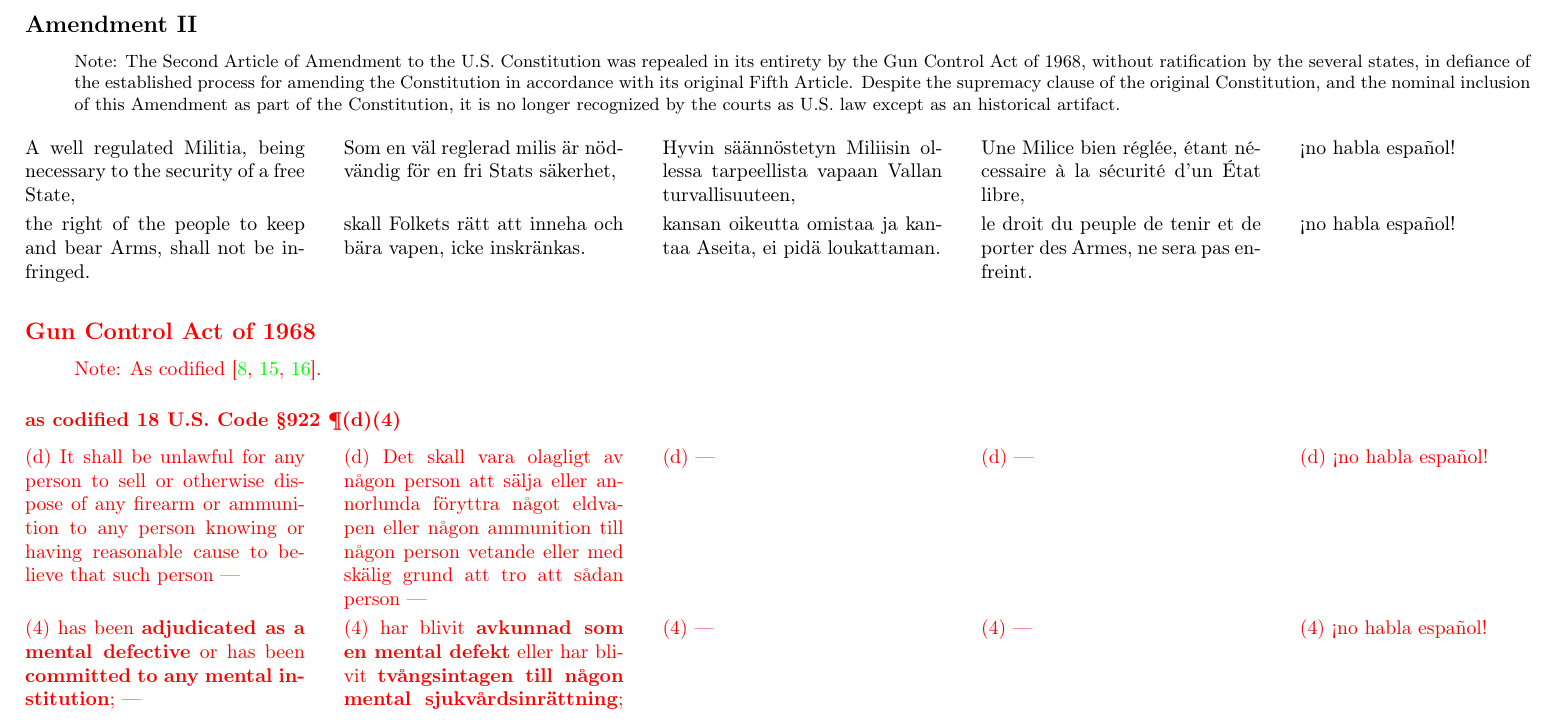
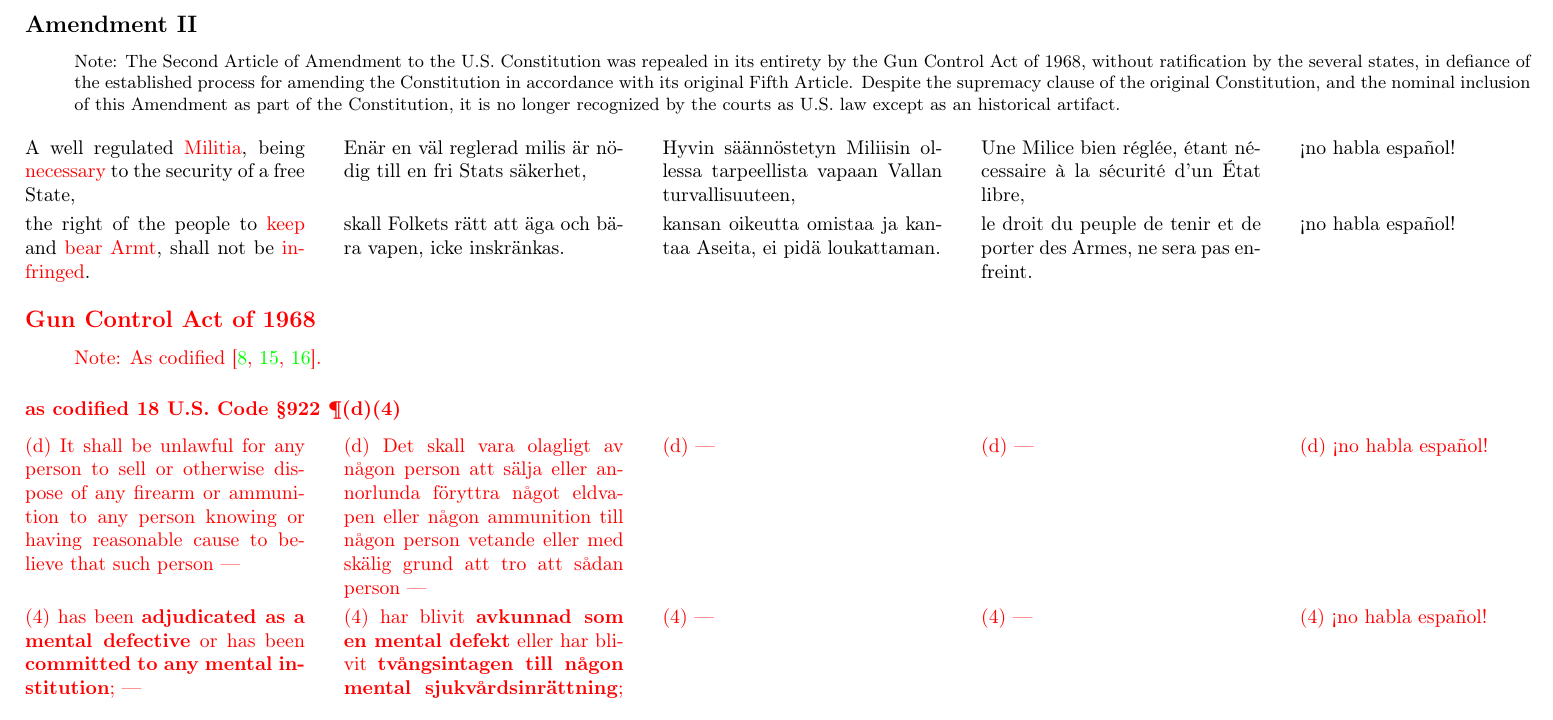
Before and after one commit to justinacolmena/bor, a LaTeX paper (bor.tex, which reads bor-glossary.tex): part of page 4 of 12 before the commit and part of page 4 of 13 after it, cut so that both start at the same text. Compiled offline with pdfLaTeX.

Commit message:
improved swedish translation of 2nd amendment; expanded glossary

```diff
--- a/bor-glossary.tex
+++ b/bor-glossary.tex
@@ -10,7 +10,7 @@
 \newglossaryentry{indict}{name={indict},description={\foreignlanguage{swedish}{åtala}}; see \gls{indictment}}
 \newglossaryentry{grand-jury}{name={grand jury},description={a jury convened to examine the evidence of serious criminal charges, to determine whether or not the charges on a bill of indictment are brought in good faith on probable cause, and if so to return a finding of ``a true bill,'' if not, ``not a true bill;'' as distinguished from a \gls{petit-jury}}}
 \newglossaryentry{petit-jury}{name={petit jury},description={a jury that \glsdisp{try}{tries} the particulars of a criminal matter; a felony or other infamous crime, except in active military service, must be \glsdisp{indict}{indicted} by a \gls{grand-jury} before \gls{trial}}}
-\newglossaryentry{actual-service}{name={when in actual service},description={relevant and timely to military service}}
+\newglossaryentry{actual-service}{name={when in actual service},description={\foreignlanguage{swedish}{när i pågående tjänst}; \foreignlanguage{finnish}{nykyaikaisessa palveluksessa}; \foreignlanguage{french}{quant à service actuelle}; relevant and timely to military service, as to or relating to ongoing service at the actual time; the case of a traitor or one actively fighting on the side of the enemy in battle, whose punishment is that inflicted not of criminal justice but of necessity on an enemy combatant in war}}
 \newglossaryentry{oath}{name={oath},description={a sworn statement}}
 \newglossaryentry{affirmation}{name={affirmation},description={alternative to \gls{oath}, for those with a religious or philosophical objection to swearing, e.g., James~5:12}}
 \newglossaryentry{abridge}{name={abridge},description={\foreignlanguage{swedish}{förkorta}; \foreignlanguage{finnish}{lyhentää}; \foreignlanguage{french}{abréger}; to shorten, curtail, constrain, or limit}}
@@ -24,3 +24,9 @@
 \newglossaryentry{representative}{name={representative},description={\foreignlanguage{swedish}{representat}; \foreignlanguage{finnish}{edustaja}; \foreignlanguage{french}{représentative}; when capitalized, the title of a member of the \glsdisp{house-of-reps}{House of Representatives}}}
 \newglossaryentry{house-of-reps}{name={house of representatives},description={\foreignlanguage{swedish}{representathuset}; \foreignlanguage{finnish}{edustajainhuone}; \foreignlanguage{french}{la chambre des représentatives}; when capitalized, the proper name of the lower house of \Gls{congress}}}
 \newglossaryentry{senate}{name={senate},description={\foreignlanguage{swedish}{senat}; \foreignlanguage{finnish}{yhdistyksen ylähuone}; \foreignlanguage{french}{le sénat}; when capitalized, the proper name of the upper house of \Gls{congress}}}
+\newglossaryentry{keep}{name={keep},description={\foreignlanguage{swedish}{äga, innehava}; \foreignlanguage{finnish}{omistaa, pitää}; \foreignlanguage{french}{tenir, posséder}; in modern U.~S.{} federal administrative law, to possess}}
+\newglossaryentry{bear}{name={bear},description={\foreignlanguage{swedish}{bära}; \foreignlanguage{finnish}{kantaa}; \foreignlanguage{french}{porter}; in modern U.~S.{} federal administrative law, to carry}}
+\newglossaryentry{arm}{name={arm},description={\foreignlanguage{swedish}{vapen, skjutvapen, eldvapen}; \foreignlanguage{finnish}{ase, ampuma-ase, tuli-ase}; \foreignlanguage{french}{arme, arme de jet, arme à feu}; a weapon, especially a projectile weapon or firearm}}
+\newglossaryentry{infringe}{name={infringe},description={\foreignlanguage{swedish}{inskränka, överträda}; \foreignlanguage{finnish}{loukata}; \foreignlanguage{french}{enfreindre}; to trespass, encroach or make inroads (\foreignlanguage{swedish}{inskränkningar}) upon, or interfere with}}
+\newglossaryentry{militia}{name={militia},description={\foreignlanguage{swedish}{milis}; \foreignlanguage{finnish}{miliisi}; \foreignlanguage{french}{milice}; an abstract (rather than concrete) body of armed men capable of defending the country, with a certain potentiality to its existence which does not come into actual effect until the men are called or (in older language) mustered or (in newer language) inducted; (almost all too neatly) administered by the Selective Service System in modern U.~S.{} federal law}}
+\newglossaryentry{necessary}{name={necessary},description={\foreignlanguage{swedish}{nödig}; \foreignlanguage{finnish}{tarpeellinen}; \foreignlanguage{french}{nécessaire}; of a necessity, needful; the necessity being that of the people, not of the security apparatus of the state}}
--- a/bor.tex
+++ b/bor.tex
@@ -185,8 +185,8 @@ Note: The following text is a transcription of the first ten amendments to the C
 
 
 \tblock
-{A well regulated Militia, being necessary to the security of a free State,}
-{Som en väl reglerad milis är nödvändig för en fri Stats säkerhet,}
+{A well regulated \Gls{militia}, being \gls{necessary} to the security of a free State,}
+{Enär en väl reglerad milis är nödig till en fri Stats säkerhet,}
 {Hyvin säännöstetyn Miliisin ollessa tarpeellista vapaan Vallan turvallisuuteen,}
 {Une Milice bien réglée, étant nécessaire à la sécurité d'un État libre,}
 {!`no habla español!}
@@ -194,11 +194,12 @@ Note: The following text is a transcription of the first ten amendments to the C
 ~
 
 \tblock
-{the right of the people to keep and bear Arms, shall not be infringed.}
-{skall Folkets rätt att inneha och bära vapen, icke inskränkas.}
+{the right of the people to \gls{keep} and \gls{bear} \Glspl{arm}, shall not be \glsdisp{infringe}{infringed}.}
+{skall Folkets rätt att äga och bära vapen, icke inskränkas.}
 {kansan oikeutta omistaa ja kantaa Aseita, ei pidä loukattaman.}
 {le droit du peuple de tenir et de porter des Armes, ne sera pas enfreint.}
 {!`no habla español!}
+
 \color{red}
 \subsection*{Gun Control Act of 1968}
 
```
